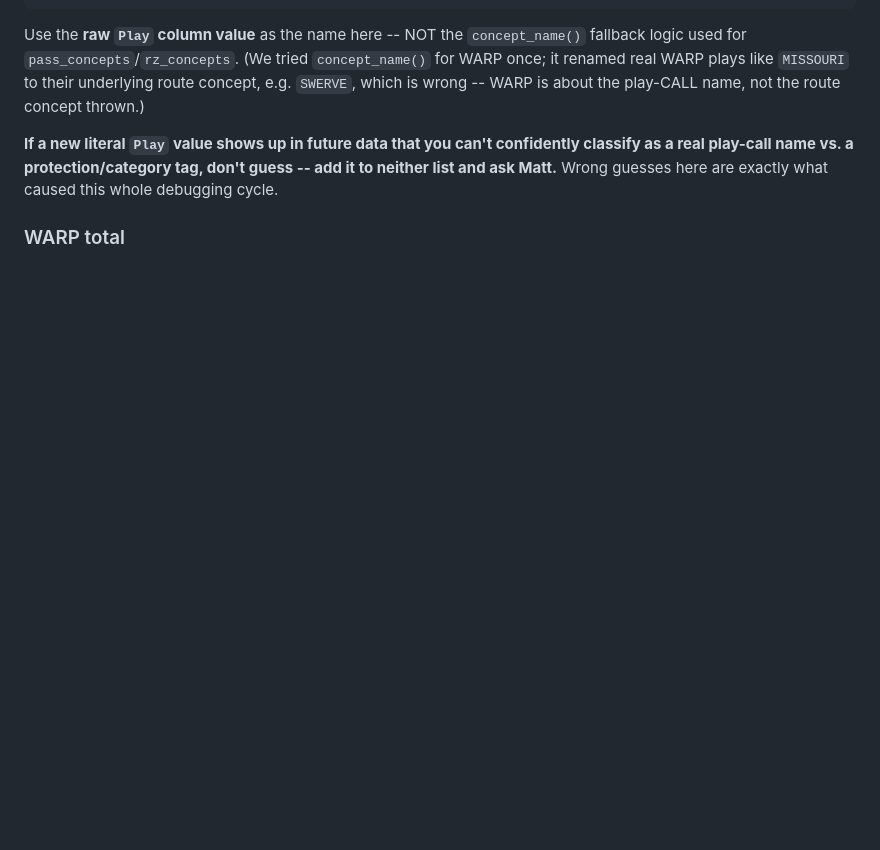
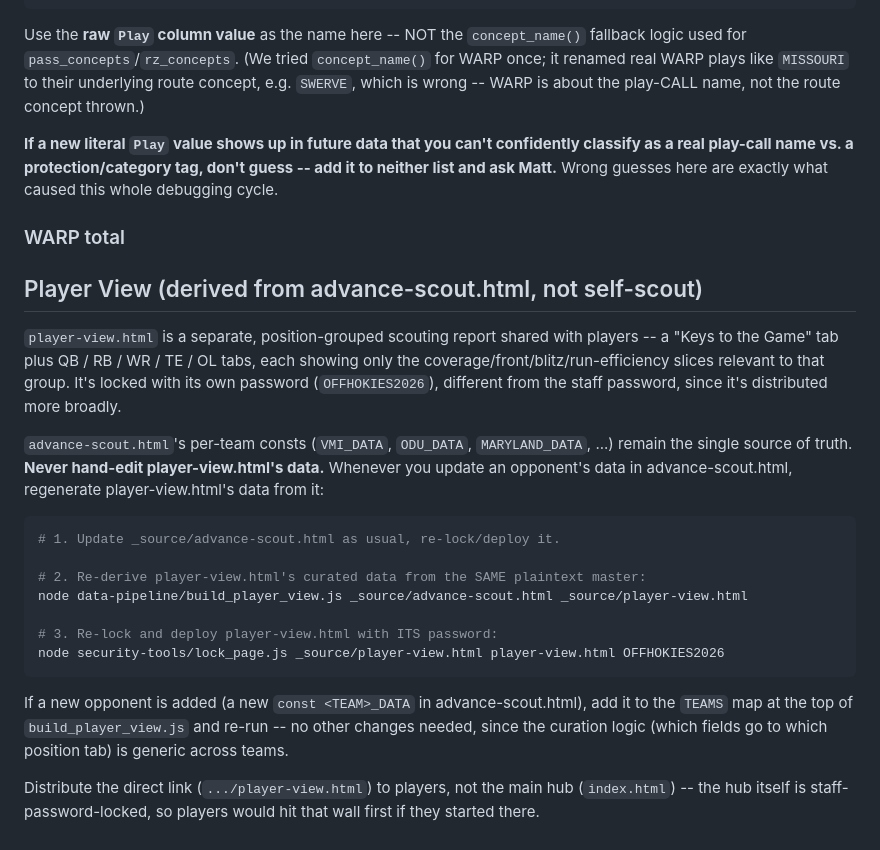
Before and after one commit to mtv83133/vt-offense-hub, a Markdown page: data-pipeline/README.md, the part around the change. GitHub-like rendering; blank space fills up the shorter version.

Commit message:
Document Player View regeneration workflow in pipeline README

````diff
--- a/data-pipeline/README.md
+++ b/data-pipeline/README.md
@@ -205,3 +205,35 @@ tag, don't guess -- add it to neither list and ask Matt.** Wrong guesses
 here are exactly what caused this whole debugging cycle.
 
 ### WARP total
+
+## Player View (derived from advance-scout.html, not self-scout)
+
+`player-view.html` is a separate, position-grouped scouting report shared
+with players -- a "Keys to the Game" tab plus QB / RB / WR / TE / OL tabs,
+each showing only the coverage/front/blitz/run-efficiency slices relevant
+to that group. It's locked with its own password (`OFFHOKIES2026`),
+different from the staff password, since it's distributed more broadly.
+
+`advance-scout.html`'s per-team consts (`VMI_DATA`, `ODU_DATA`,
+`MARYLAND_DATA`, ...) remain the single source of truth. **Never hand-edit
+player-view.html's data.** Whenever you update an opponent's data in
+advance-scout.html, regenerate player-view.html's data from it:
+
+```bash
+# 1. Update _source/advance-scout.html as usual, re-lock/deploy it.
+
+# 2. Re-derive player-view.html's curated data from the SAME plaintext master:
+node data-pipeline/build_player_view.js _source/advance-scout.html _source/player-view.html
+
+# 3. Re-lock and deploy player-view.html with ITS password:
+node security-tools/lock_page.js _source/player-view.html player-view.html OFFHOKIES2026
+```
+
+If a new opponent is added (a new `const <TEAM>_DATA` in advance-scout.html),
+add it to the `TEAMS` map at the top of `build_player_view.js` and re-run --
+no other changes needed, since the curation logic (which fields go to which
+position tab) is generic across teams.
+
+Distribute the direct link (`.../player-view.html`) to players, not the
+main hub (`index.html`) -- the hub itself is staff-password-locked, so
+players would hit that wall first if they started there.
````
